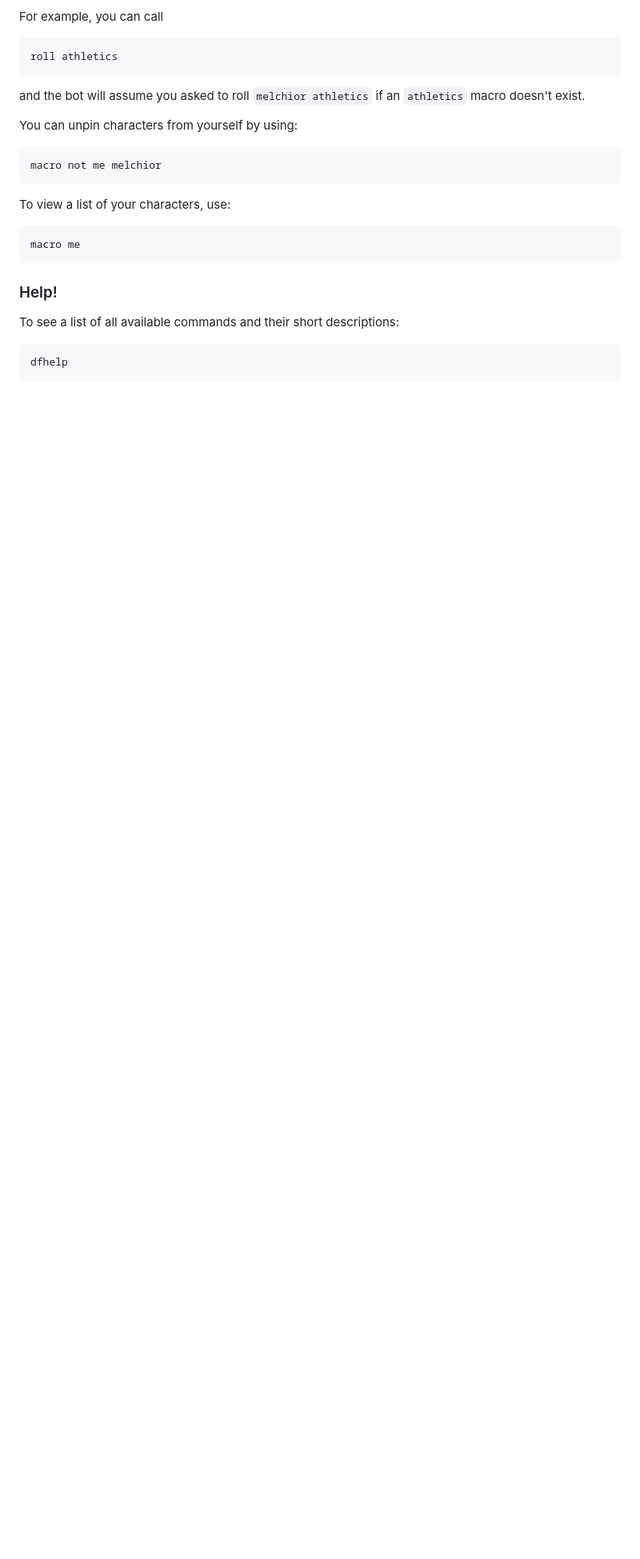
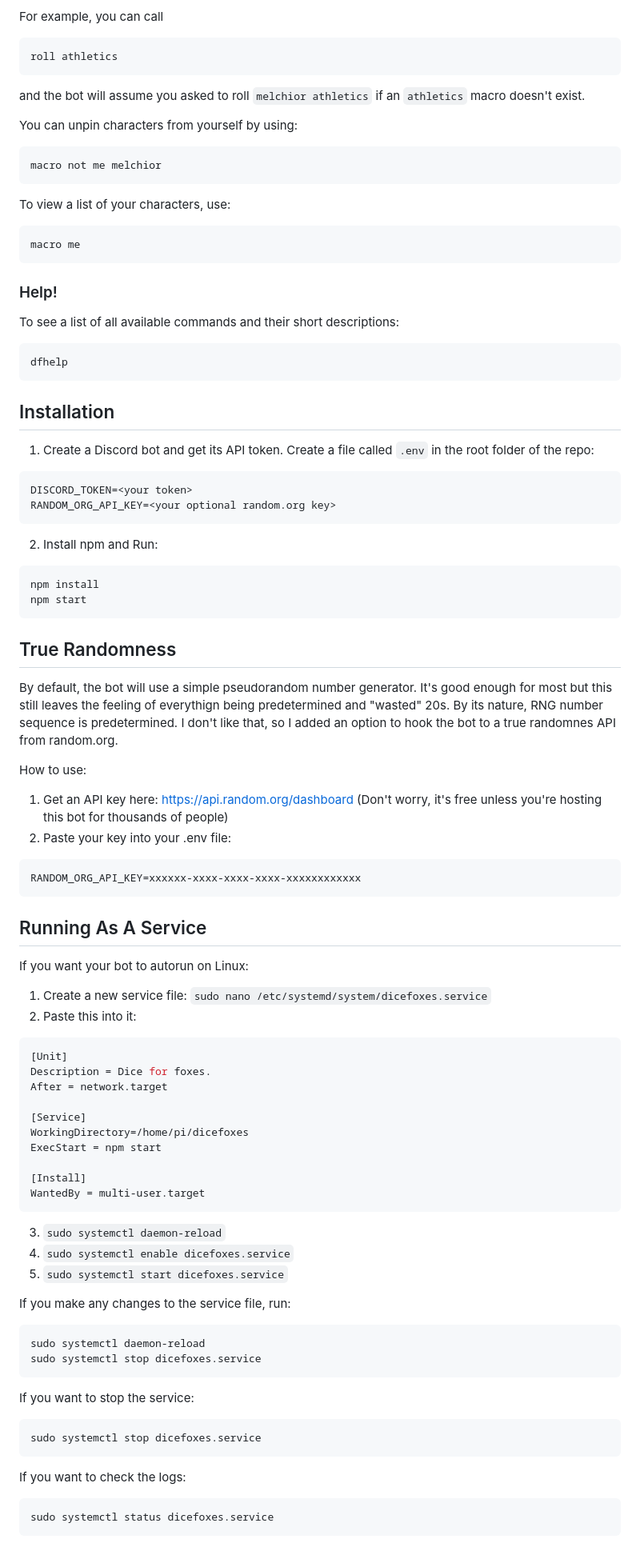
Before and after one commit to Martenfur/dicefoxes, a Markdown page: README.md, the part around one of its changes. Shown at 80% size. GitHub-like rendering; blank space fills up the shorter version.

````diff
--- a/README.md
+++ b/README.md
@@ -150,3 +154,73 @@ To see a list of all available commands and their short descriptions:
 ```
 dfhelp
 ```
+
+## Installation
+
+1. Create a Discord bot and get its API token. Create a file called `.env` in the root folder of the repo:
+```
+DISCORD_TOKEN=<your token>
+RANDOM_ORG_API_KEY=<your optional random.org key>
+```
+
+2. Install npm and Run:
+```
+npm install
+npm start
+```
+
+## True Randomness
+
+By default, the bot will use a simple pseudorandom number generator. It's good enough for most but this still leaves the feeling of everythign being predetermined and "wasted" 20s. By its nature, RNG number sequence is predetermined. I don't like that, so I added an option to hook the bot to a true randomnes API from random.org.
+
+How to use:
+
+1. Get an API key here: [https://api.random.org/dashboard](https://api.random.org/dashboard) (Don't worry, it's free unless you're hosting this bot for thousands of people)
+2. Paste your key into your .env file:
+```
+RANDOM_ORG_API_KEY=xxxxxx-xxxx-xxxx-xxxx-xxxxxxxxxxxx
+```
+
+## Running As A Service
+
+If you want your bot to autorun on Linux:
+
+1. Create a new service file:
+   `sudo nano /etc/systemd/system/dicefoxes.service`
+2. Paste this into it:
+
+```ini
+[Unit]
+Description = Dice for foxes.
+After = network.target
+
+[Service]
+WorkingDirectory=/home/pi/dicefoxes
+ExecStart = npm start
+
+[Install]
+WantedBy = multi-user.target
+```
+
+3. `sudo systemctl daemon-reload`
+4. `sudo systemctl enable dicefoxes.service`
+5. `sudo systemctl start dicefoxes.service`
+
+If you make any changes to the service file, run:
+
+```bash
+sudo systemctl daemon-reload
+sudo systemctl stop dicefoxes.service
+```
+
+If you want to stop the service:
+
+```bash
+sudo systemctl stop dicefoxes.service
+```
+
+If you want to check the logs:
+
+```bash
+sudo systemctl status dicefoxes.service
+```
````
Also changed, not shown: other parts of README.md (+9 -5 lines), assets/discord-avatar.png (added), assets/logo.png (added).
